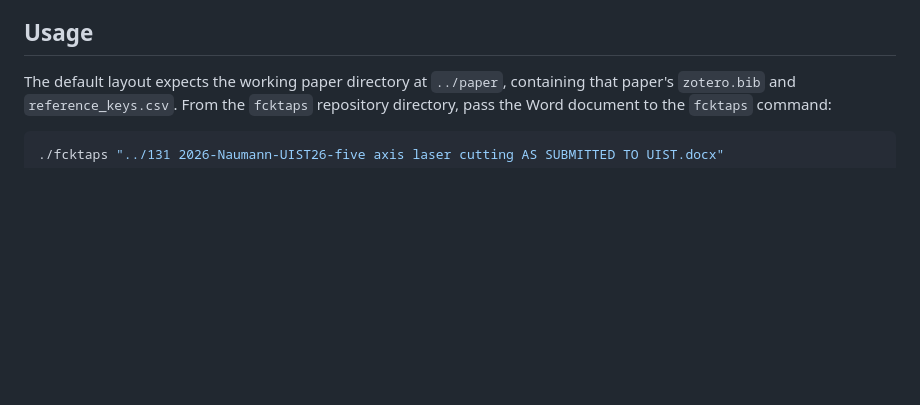
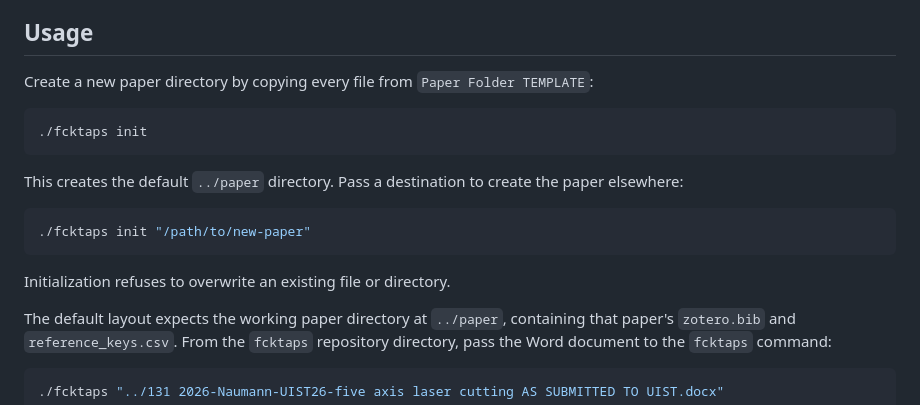
Before and after one commit to ramboldio/fcktaps, a Markdown page: README.md, the part around the change. GitHub-like rendering; blank space fills up the shorter version.

Commit message:
Document paper initialization

````diff
--- a/README.md
+++ b/README.md
@@ -12,6 +12,22 @@ It automates the tedious steps required for preparing a submission-ready LaTeX p
 - pdflatex
 
 ## Usage
+
+Create a new paper directory by copying every file from
+`Paper Folder TEMPLATE`:
+
+```sh
+./fcktaps init
+```
+
+This creates the default `../paper` directory. Pass a destination to create
+the paper elsewhere:
+
+```sh
+./fcktaps init "/path/to/new-paper"
+```
+
+Initialization refuses to overwrite an existing file or directory.
 
 The default layout expects the working paper directory at `../paper`, containing
 that paper's `zotero.bib` and `reference_keys.csv`. From the `fcktaps` repository
````
